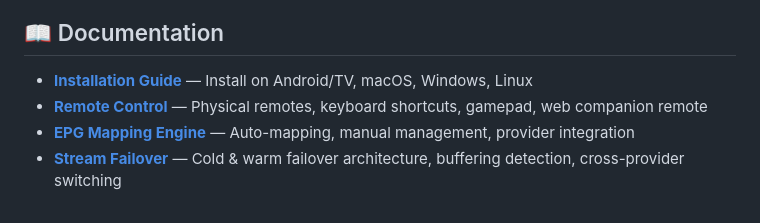
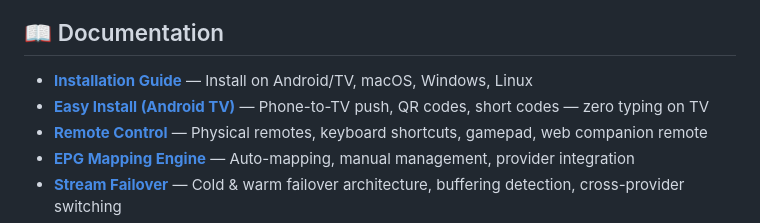
Before and after one commit to clubanderson/clubTivi, a Markdown page: README.md, the part around the change. GitHub-like rendering.

```diff
--- a/README.md
+++ b/README.md
@@ -82,6 +82,7 @@ clubTivi/
 ## 📖 Documentation
 
 - **[Installation Guide](docs/INSTALL.md)** — Install on Android/TV, macOS, Windows, Linux
+- **[Easy Install (Android TV)](docs/EASY_INSTALL.md)** — Phone-to-TV push, QR codes, short codes — zero typing on TV
 - **[Remote Control](docs/REMOTE_CONTROL.md)** — Physical remotes, keyboard shortcuts, gamepad, web companion remote
 - **[EPG Mapping Engine](docs/EPG_MAPPING.md)** — Auto-mapping, manual management, provider integration
 - **[Stream Failover](docs/FAILOVER.md)** — Cold & warm failover architecture, buffering detection, cross-provider switching
```
Also changed, not shown: docs/EASY_INSTALL.md (added, +380 -0 lines), docs/INSTALL.md (+3 -1 lines).
